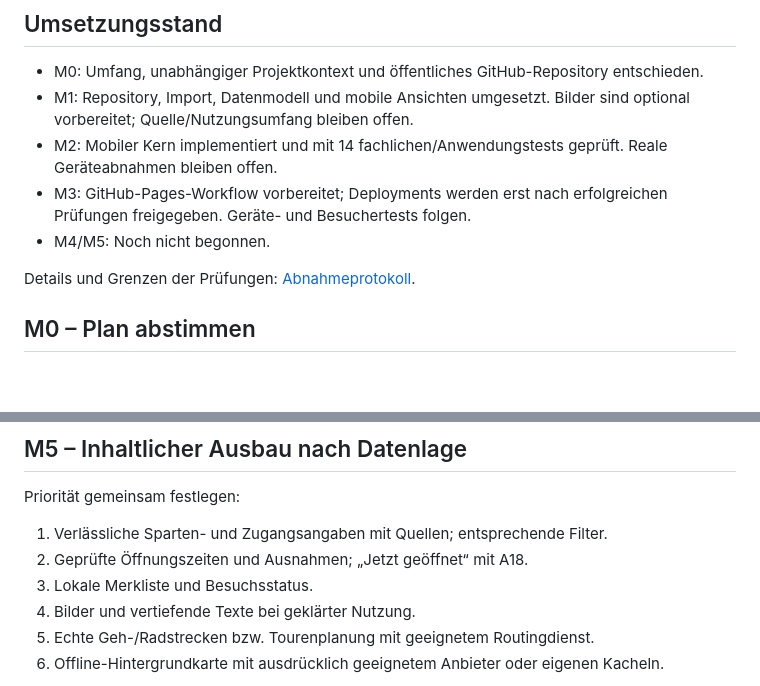
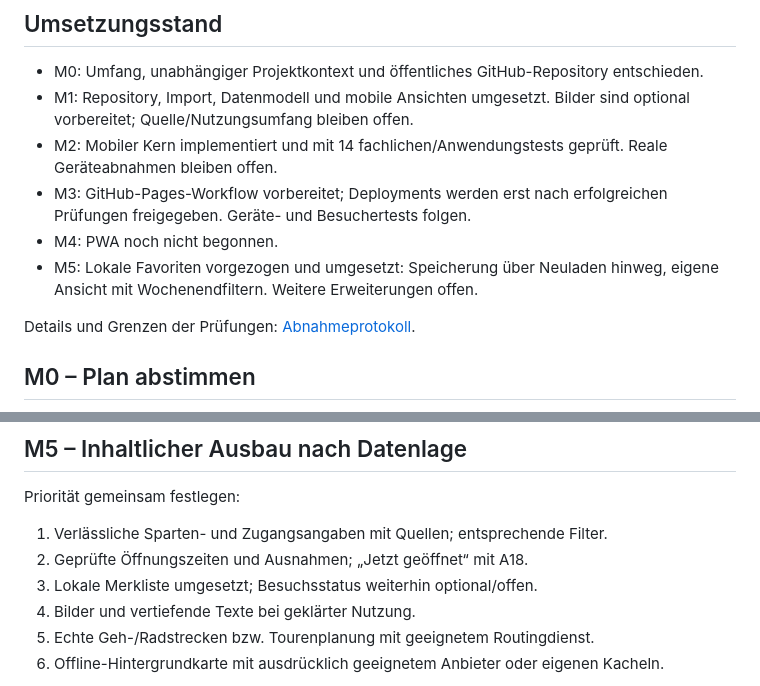
Before and after one commit to Streetblock/Kunstpunkte-map, a Markdown page: docs/ROADMAP.md, 2 parts joined by grey strips. Drawn GitHub-style; blank space fills up the shorter version.

```diff
--- a/docs/ROADMAP.md
+++ b/docs/ROADMAP.md
@@ -8,7 +8,8 @@ Stand: 13.09.2026 · Entwurf; keine Phase ist bereits abgenommen.
 - M1: Repository, Import, Datenmodell und mobile Ansichten umgesetzt. Bilder sind optional vorbereitet; Quelle/Nutzungsumfang bleiben offen.
 - M2: Mobiler Kern implementiert und mit 14 fachlichen/Anwendungstests geprüft. Reale Geräteabnahmen bleiben offen.
 - M3: GitHub-Pages-Workflow vorbereitet; Deployments werden erst nach erfolgreichen Prüfungen freigegeben. Geräte- und Besuchertests folgen.
-- M4/M5: Noch nicht begonnen.
+- M4: PWA noch nicht begonnen.
+- M5: Lokale Favoriten vorgezogen und umgesetzt: Speicherung über Neuladen hinweg, eigene Ansicht mit Wochenendfiltern. Weitere Erweiterungen offen.
 
 Details und Grenzen der Prüfungen: [Abnahmeprotokoll](ABNAHME.md).
 
@@ -63,7 +64,7 @@ Priorität gemeinsam festlegen:
 
 1. Verlässliche Sparten- und Zugangsangaben mit Quellen; entsprechende Filter.
 2. Geprüfte Öffnungszeiten und Ausnahmen; „Jetzt geöffnet“ mit A18.
-3. Lokale Merkliste und Besuchsstatus.
+3. Lokale Merkliste umgesetzt; Besuchsstatus weiterhin optional/offen.
 4. Bilder und vertiefende Texte bei geklärter Nutzung.
 5. Echte Geh-/Radstrecken bzw. Tourenplanung mit geeignetem Routingdienst.
 6. Offline-Hintergrundkarte mit ausdrücklich geeignetem Anbieter oder eigenen Kacheln.
```
Also changed, not shown: README.md (+10 -1 lines), docs/ABNAHME.md (+17 -0 lines).
